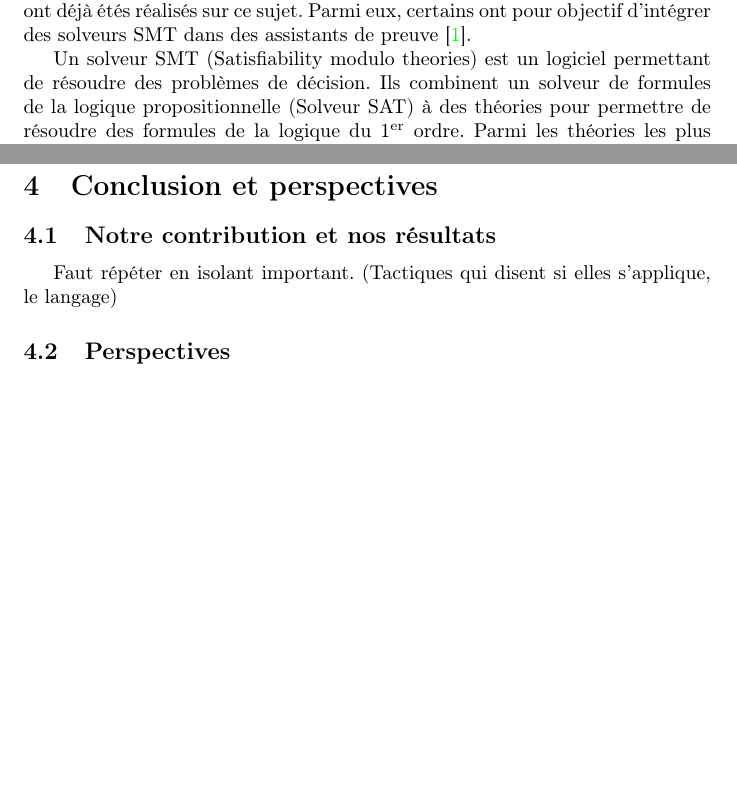
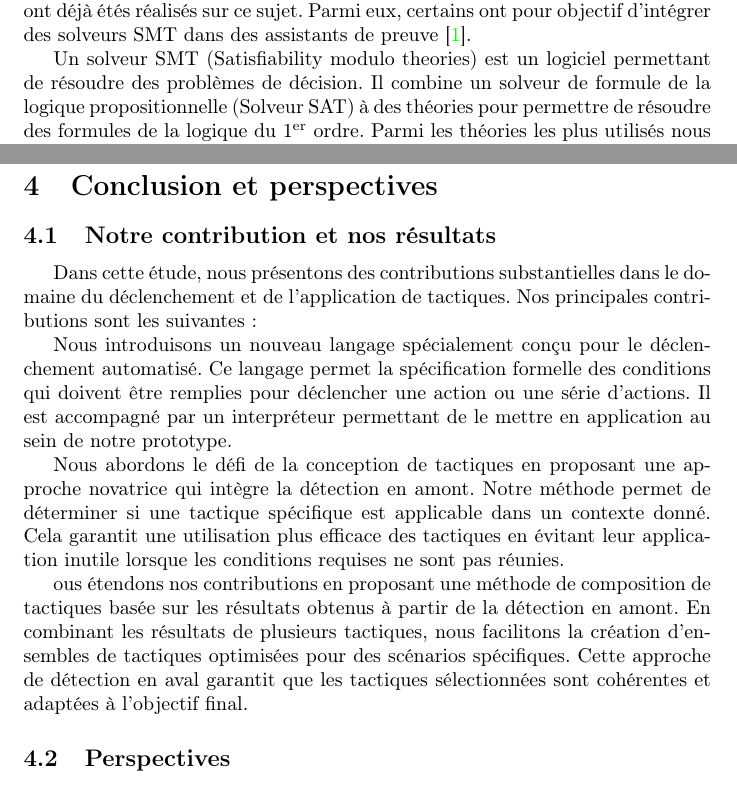
Before and after one commit to GaliMouette/Rapport, a LaTeX document (Rapport.tex): two parts of pages 3 and 13 of 14 before the commit and two parts of pages 3 and 13 of 15 after it, joined at a grey line, cut so that both start at the same text, the shorter picture padded with empty space. Compiled offline with pdfLaTeX.

Commit message:
finished conclusion

```diff
--- a/Rapport.tex
+++ b/Rapport.tex
@@ -54,8 +54,7 @@ Une preuve formelle est une démonstration construite à l'aide de règles de d
 La construction d'une preuve formelle est un travail fastidieux et chronophage. En effet, des propositions paraissant évidentes peuvent nécessiter de nombreuses étapes.
 Pour faciliter cette tâche nous pouvons nous pencher sur la question : Pouvons-nous automatiser certaines étapes ? De nombreux travaux ont déjà étés réalisés sur ce sujet. Parmi eux, certains ont pour objectif d'intégrer des solveurs SMT dans des assistants de preuve~\cite{DBLP:conf/cpp/ArmandFGKTW11}.
 
-% TODO : Mettre mettre solveur SMT au singulier
-Un solveur SMT (Satisfiability modulo theories) est un logiciel permettant de résoudre des problèmes de décision. Ils combinent un solveur de formules de la logique propositionnelle (Solveur SAT) à des théories pour permettre de résoudre des formules de la logique du 1\textsuperscript{er} ordre. Parmi les théories les plus utilisés nous trouvons la théorie de l'égalité, la théorie de l'arithmétique linéaire sur les entiers et la théorie de l'arithmétique linéaire sur les réels. Cependant, un solveur SMT reste limité, l'instanciation des quantificateurs est un point faible et la quantité de contraintes fait rapidement croître le temps de résolution.
+Un solveur SMT (Satisfiability modulo theories) est un logiciel permettant de résoudre des problèmes de décision. Il combine un solveur de formule de la logique propositionnelle (Solveur SAT) à des théories pour permettre de résoudre des formules de la logique du 1\textsuperscript{er} ordre. Parmi les théories les plus utilisés nous trouvons la théorie de l'égalité, la théorie de l'arithmétique linéaire sur les entiers et la théorie de l'arithmétique linéaire sur les réels. Cependant, un solveur SMT reste limité, l'instanciation des quantificateurs est un point faible et la quantité de contraintes fait rapidement croître le temps de résolution.
 
 L'assistant de preuve Coq repose sur le calcul des constructions inductives. C'est une logique plus expressive que la logique du 1\textsuperscript{er} ordre. Pour combiner un solveur SMT avec Coq, il est donc nécessaire de pouvoir détecter une formule qui n'est pas de la logique du 1\textsuperscript{er} ordre et essayer de la traiter en amont.
 
@@ -311,9 +310,15 @@ Le deuxième composant utilise le premier. Dans son code, nous utilisons une lis
 
 \section{Conclusion et perspectives}
 \subsection{Notre contribution et nos résultats}
-Faut répéter en isolant important. (Tactiques qui disent si elles s'applique, le langage)
+Dans cette étude, nous présentons des contributions substantielles dans le domaine du déclenchement et de l'application de tactiques. Nos principales contributions sont les suivantes :
+
+Nous introduisons un nouveau langage spécialement conçu pour le déclenchement automatisé. Ce langage permet la spécification formelle des conditions qui doivent être remplies pour déclencher une action ou une série d'actions. Il est accompagné par un interpréteur permettant de le mettre en application au sein de notre prototype.
+
+Nous abordons le défi de la conception de tactiques en proposant une approche novatrice qui intègre la détection en amont. Notre méthode permet de déterminer si une tactique spécifique est applicable dans un contexte donné. Cela garantit une utilisation plus efficace des tactiques en évitant leur application inutile lorsque les conditions requises ne sont pas réunies.
+
+ous étendons nos contributions en proposant une méthode de composition de tactiques basée sur les résultats obtenus à partir de la détection en amont. En combinant les résultats de plusieurs tactiques, nous facilitons la création d'ensembles de tactiques optimisées pour des scénarios spécifiques. Cette approche de détection en aval garantit que les tactiques sélectionnées sont cohérentes et adaptées à l'objectif final.
+
 \subsection{Perspectives}
-
 Les contributions de ce stage constituent une fondation solide pour orienter nos futurs travaux de recherche. Dans ce contexte, Louise prévoit d'intégrer ces résultats dans le cadre de sa thèse en les développant davantage. En particulier, elle prévoit d'intégrer un langage pour détecter et déclencher des tactiques dans Sniper, un plugin pour l'assistant de preuve Coq.
 
 Une tâche à venir consiste à se familiariser avec LTac2, à comprendre son fonctionnement et à explorer ses capacités. Cette phase revêt une importance cruciale pour l'évolution de nos recherches, notamment pour l'implémentation future dans Coq. En effet, LTac2 est un langage de programmation dédié à la construction de tactiques dans Coq.
```
